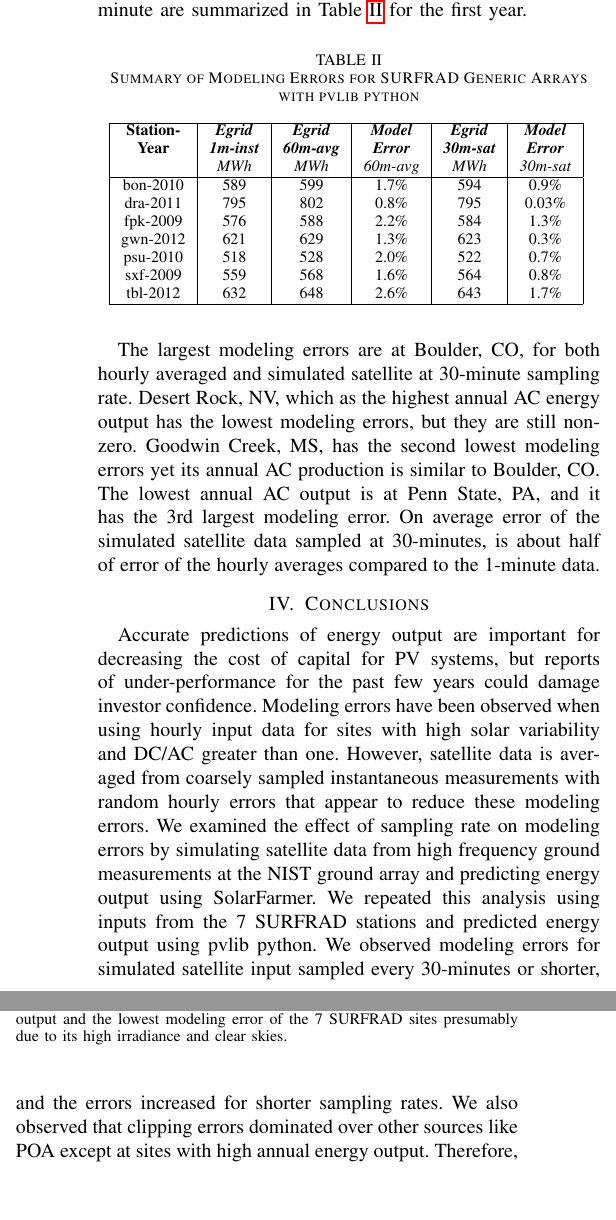
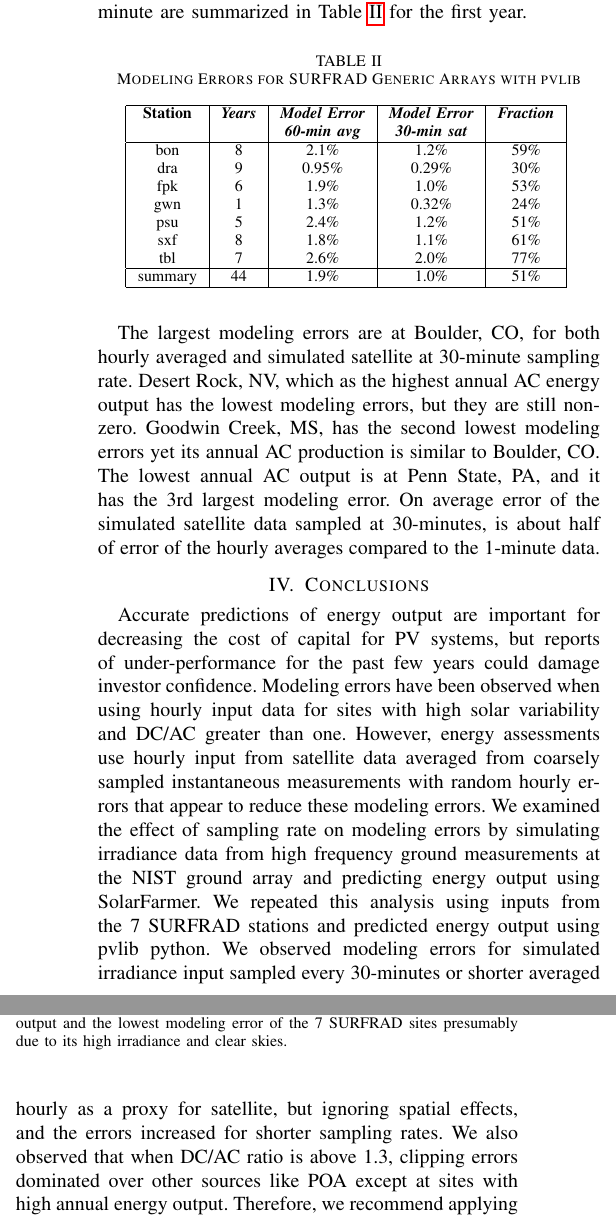
Before and after one commit to mikofski/pvsc49-satellite-sampling, a LaTeX paper (satellite-sampling.tex): two parts of the columns of page 4 of 6, joined at a grey line, cut so that both start at the same text, the shorter picture padded with empty space. Compiled offline with pdfLaTeX.

Commit message:
update SURFRAD results table
- show all years, not just first, only show errors for 60-min avg and 30-min satellite, fraction, and summary stats.
- update conclusions to remove "simulated satellite" explain that we ignore spatial effects, and that POA is only negligible for DC/AC >=1.3

```diff
--- a/satellite-sampling.tex
+++ b/satellite-sampling.tex
@@ -145,21 +145,22 @@ The POA, shown Fig.~\ref{fig:NIST-POA}, is also over-predicted when using hourly
 Annual AC energy predicted for the generic array with pvlib python for each of the 15 datasets for each of the 7 SURFRAD stations are shown in Fig.~\ref{fig:bon2010}, \ref{fig:dra2011}, \ref{fig:fpk2009}, \ref{fig:gwn2012}, \ref{fig:psu2010}, \ref{fig:sxf2009}, \& \ref{fig:tbl2010}. The annual AC energy at 1-minute and hourly averages as well as the modeling errors for hourly averaged input and for satellite simulated with 30-minute sampling rate both relative to 1-minute are summarized in Table  \ref{table:SURFRAD-summary} for the first year.
 
 \begin{table}[htbp]
-\caption{Summary of Modeling Errors for SURFRAD Generic Arrays with pvlib python}
+\caption{Modeling Errors for SURFRAD Generic Arrays with pvlib}
 \begin{center}
-\begin{tabular}{|c|c|c|c|c|c|}
+\begin{tabular}{|c|c|c|c|c|}
 \hline
-\textbf{Station-}& \textbf{\textit{Egrid}}& \textbf{\textit{Egrid}}& \textbf{\textit{Model}}& \textbf{\textit{Egrid}}& \textbf{\textit{Model}} \\
-              \textbf{Year}& \textbf{\textit{1m-inst}}& \textbf{\textit{60m-avg}}& \textbf{\textit{Error}}& \textbf{\textit{30m-sat}}& \textbf{\textit{Error}} \\
-                 & \textit{MWh}& \textit{MWh}& \textit{60m-avg}& \textit{MWh}& \textit{30m-sat} \\
+\textbf{Station}& \textbf{\textit{Years}}& \textbf{\textit{Model Error}}& \textbf{\textit{Model Error}}& \textbf{\textit{Fraction}} \\
+                &                        & \textbf{\textit{60-min avg}} & \textbf{\textit{30-min sat}} &                                \\
 \hline
-bon-2010& 589& 599& 1.7\%&594& 0.9\% \\
-dra-2011& 795& 802& 0.8\%&795& 0.03\% \\
-fpk-2009& 576& 588& 2.2\%&584& 1.3\% \\
-gwn-2012& 621& 629& 1.3\%&623& 0.3\% \\
-psu-2010& 518& 528& 2.0\%&522& 0.7\% \\
-sxf-2009& 559& 568& 1.6\%&564& 0.8\% \\
-tbl-2012& 632& 648& 2.6\%&643& 1.7\% \\
+bon  & 8 & 2.1\% & 1.2\% & 59\% \\
+dra  & 9 & 0.95\%& 0.29\%& 30\% \\
+fpk  & 6 & 1.9\% & 1.0\% & 53\% \\
+gwn  & 1 & 1.3\% & 0.32\%& 24\% \\
+psu  & 5 & 2.4\% & 1.2\% & 51\% \\
+sxf  & 8 & 1.8\% & 1.1\% & 61\% \\
+tbl  & 7 & 2.6\% & 2.0\% & 77\% \\
+\hline
+summary& 44& 1.9\% & 1.0\% & 51\% \\
 \hline
 \end{tabular}
 \label{table:SURFRAD-summary}
@@ -211,7 +212,7 @@ The largest modeling errors are at Boulder, CO, for both hourly averaged and sim
 \end{figure}
 
 \section{Conclusions}
-Accurate predictions of energy output are important for decreasing the cost of capital for PV systems, but reports of under-performance for the past few years could damage investor confidence. Modeling errors have been observed when using hourly input data for sites with high solar variability and DC/AC greater than one. However, satellite data is averaged from coarsely sampled instantaneous measurements with random hourly errors that appear to reduce these modeling errors. We examined the effect of sampling rate on modeling errors by simulating satellite data from high frequency ground measurements at the NIST ground array and predicting energy output using SolarFarmer. We repeated this analysis using inputs from the 7 SURFRAD stations and predicted energy output using pvlib python. We observed modeling errors for simulated satellite input sampled every 30-minutes or shorter, and the errors increased for shorter sampling rates. We also observed that clipping errors dominated over other sources like POA except at sites with high annual energy output. Therefore, we recommend applying an hourly modeling correction whenever hourly input is used. On average we found this correction can be halved when using satellite data.
+Accurate predictions of energy output are important for decreasing the cost of capital for PV systems, but reports of under-performance for the past few years could damage investor confidence. Modeling errors have been observed when using hourly input data for sites with high solar variability and DC/AC greater than one. However, energy assessments use hourly input from satellite data averaged from coarsely sampled instantaneous measurements with random hourly errors that appear to reduce these modeling errors. We examined the effect of sampling rate on modeling errors by simulating irradiance data from high frequency ground measurements at the NIST ground array and predicting energy output using SolarFarmer. We repeated this analysis using inputs from the 7 SURFRAD stations and predicted energy output using pvlib python. We observed modeling errors for simulated irradiance input sampled every 30-minutes or shorter averaged hourly as a proxy for satellite, but ignoring spatial effects, and the errors increased for shorter sampling rates. We also observed that when DC/AC ratio is above 1.3, clipping errors dominated over other sources like POA except at sites with high annual energy output. Therefore, we recommend applying an hourly modeling correction whenever hourly input is used. On average we found this correction can be halved when using satellite data.
 
 \bibliographystyle{IEEEtran}
 % argument is your BibTeX string definitions and bibliography database(s)
```
